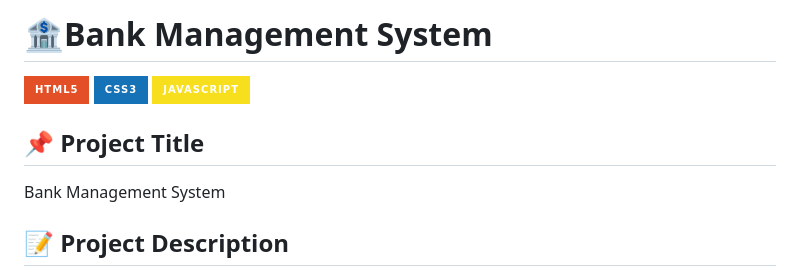
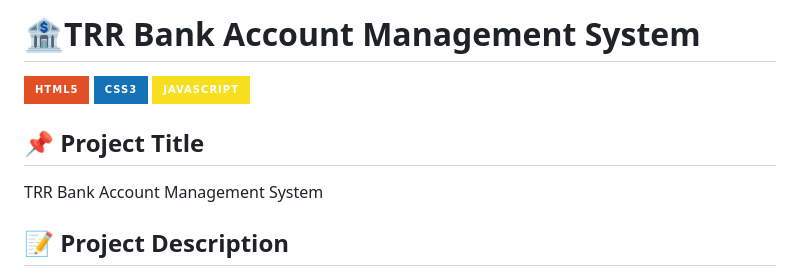
Before and after one commit to navyasri-2103/Bank-Management-System, a Markdown page: README.md, the part around the change. Drawn GitHub-style; badges without logos.

Commit message:
Rename project to TRR Bank Account Management System

```diff
--- a/README.md
+++ b/README.md
@@ -1,11 +1,11 @@
-# 🏦Bank Management System
+# 🏦TRR Bank Account Management System
 
 ![HTML5](https://img.shields.io/badge/HTML5-E34F26?style=for-the-badge&logo=html5&logoColor=white)
 ![CSS3](https://img.shields.io/badge/CSS3-1572B6?style=for-the-badge&logo=css3&logoColor=white)
 ![JavaScript](https://img.shields.io/badge/JavaScript-F7DF1E?style=for-the-badge&logo=javascript&logoColor=black)
 
 ## 📌 Project Title
-Bank Management System
+TRR Bank Account Management System
 
 ## 📝 Project Description
 This project is a simple, interactive banking web application built with plain HTML, CSS, and JavaScript. It allows users to add bank accounts, perform deposits and withdrawals, view balances, and see the full list of accounts in a dynamic table. The application is implemented as a front-end-only system and uses in-memory JavaScript data rather than a backend database.
```
